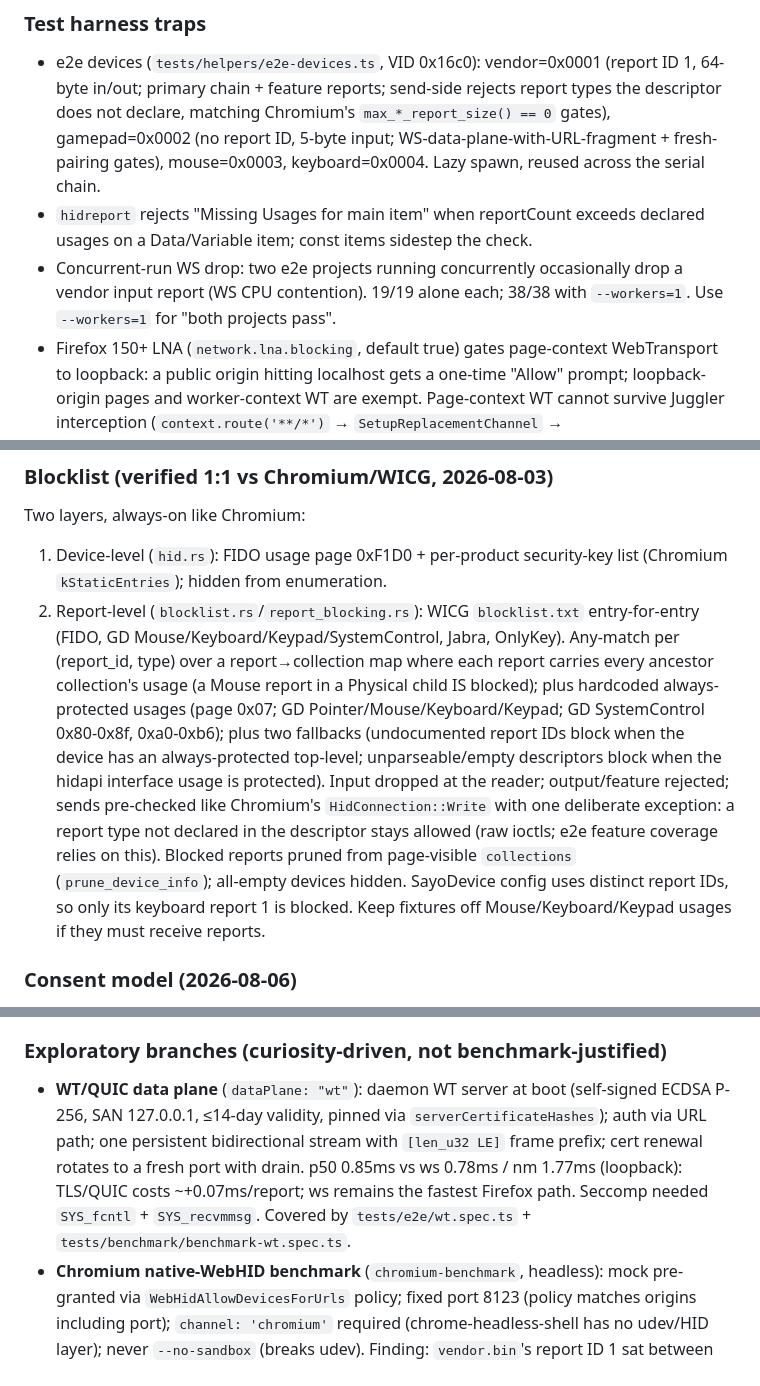
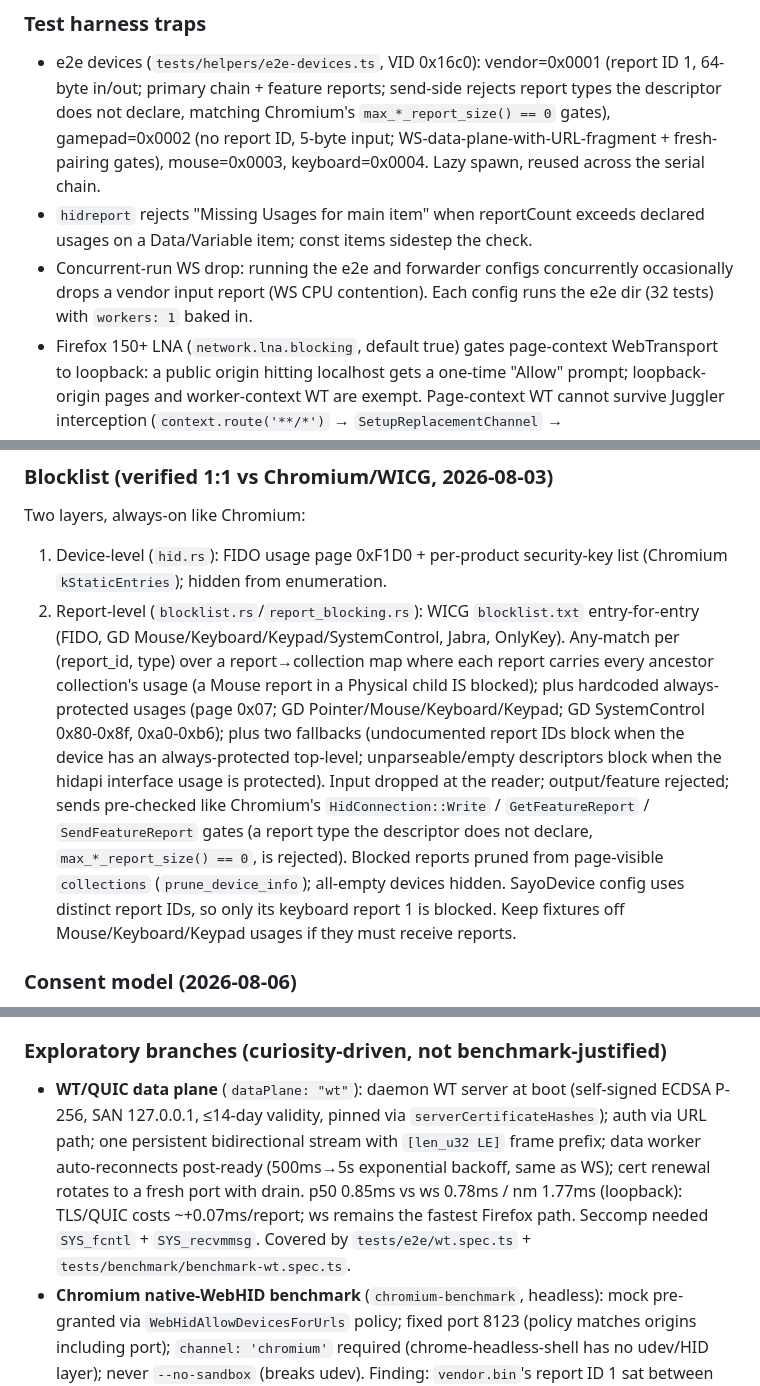
Before and after one commit to K4zoku/FF-WebHID, a Markdown page: AGENTS.md, 3 parts joined by grey strips. Drawn GitHub-style.

Commit message:
docs: fix stale AGENTS.md claims (send pre-check, e2e counts, WT reconnect)

```diff
--- a/AGENTS.md
+++ b/AGENTS.md
@@ -62,7 +62,7 @@ Single `dataPlane` setting (`ws` / `wt` / `nm`). Control plane (handshake, open/
 
 - e2e devices (`tests/helpers/e2e-devices.ts`, VID 0x16c0): vendor=0x0001 (report ID 1, 64-byte in/out; primary chain + feature reports; send-side rejects report types the descriptor does not declare, matching Chromium's `max_*_report_size() == 0` gates), gamepad=0x0002 (no report ID, 5-byte input; WS-data-plane-with-URL-fragment + fresh-pairing gates), mouse=0x0003, keyboard=0x0004. Lazy spawn, reused across the serial chain.
 - `hidreport` rejects "Missing Usages for main item" when reportCount exceeds declared usages on a Data/Variable item; const items sidestep the check.
-- Concurrent-run WS drop: two e2e projects running concurrently occasionally drop a vendor input report (WS CPU contention). 19/19 alone each; 38/38 with `--workers=1`. Use `--workers=1` for "both projects pass".
+- Concurrent-run WS drop: running the e2e and forwarder configs concurrently occasionally drops a vendor input report (WS CPU contention). Each config runs the e2e dir (32 tests) with `workers: 1` baked in.
 - Firefox 150+ LNA (`network.lna.blocking`, default true) gates page-context WebTransport to loopback: a public origin hitting localhost gets a one-time "Allow" prompt; loopback-origin pages and worker-context WT are exempt. Page-context WT cannot survive Juggler interception (`context.route('**/*')` → `SetupReplacementChannel` → `NS_ERROR_NOT_AVAILABLE`, bridge falls back to NM after 10s): no catch-all route in `tests/helpers/e2e.ts`, ever.
 - Browser-harness limitations: each Playwright page runs in its own Firefox window (a popup opened via `newPage()` never sees another page's tab as active in its window); visually hidden toggle inputs need `check({ force: true })`; `storage.local.get(null)` throws `EmptyDatabaseError` (keyed `get` works). These blocked a Playwright spec for the popup origin picker; it was verified manually.
 - OS permissions: macOS needs Input Monitoring (TCC) granted manually; Windows none (`HidD_*`); Linux `udev`/`eudev` (Alpine `mdev`).
@@ -76,7 +76,7 @@ Two modes, both must keep working: (1) persistent root daemon + thin NM-host for
 Two layers, always-on like Chromium:
 
 1. Device-level (`hid.rs`): FIDO usage page 0xF1D0 + per-product security-key list (Chromium `kStaticEntries`); hidden from enumeration.
-2. Report-level (`blocklist.rs`/`report_blocking.rs`): WICG `blocklist.txt` entry-for-entry (FIDO, GD Mouse/Keyboard/Keypad/SystemControl, Jabra, OnlyKey). Any-match per (report_id, type) over a report→collection map where each report carries every ancestor collection's usage (a Mouse report in a Physical child IS blocked); plus hardcoded always-protected usages (page 0x07; GD Pointer/Mouse/Keyboard/Keypad; GD SystemControl 0x80-0x8f, 0xa0-0xb6); plus two fallbacks (undocumented report IDs block when the device has an always-protected top-level; unparseable/empty descriptors block when the hidapi interface usage is protected). Input dropped at the reader; output/feature rejected; sends pre-checked like Chromium's `HidConnection::Write` with one deliberate exception: a report type not declared in the descriptor stays allowed (raw ioctls; e2e feature coverage relies on this). Blocked reports pruned from page-visible `collections` (`prune_device_info`); all-empty devices hidden. SayoDevice config uses distinct report IDs, so only its keyboard report 1 is blocked. Keep fixtures off Mouse/Keyboard/Keypad usages if they must receive reports.
+2. Report-level (`blocklist.rs`/`report_blocking.rs`): WICG `blocklist.txt` entry-for-entry (FIDO, GD Mouse/Keyboard/Keypad/SystemControl, Jabra, OnlyKey). Any-match per (report_id, type) over a report→collection map where each report carries every ancestor collection's usage (a Mouse report in a Physical child IS blocked); plus hardcoded always-protected usages (page 0x07; GD Pointer/Mouse/Keyboard/Keypad; GD SystemControl 0x80-0x8f, 0xa0-0xb6); plus two fallbacks (undocumented report IDs block when the device has an always-protected top-level; unparseable/empty descriptors block when the hidapi interface usage is protected). Input dropped at the reader; output/feature rejected; sends pre-checked like Chromium's `HidConnection::Write` / `GetFeatureReport` / `SendFeatureReport` gates (a report type the descriptor does not declare, `max_*_report_size() == 0`, is rejected). Blocked reports pruned from page-visible `collections` (`prune_device_info`); all-empty devices hidden. SayoDevice config uses distinct report IDs, so only its keyboard report 1 is blocked. Keep fixtures off Mouse/Keyboard/Keypad usages if they must receive reports.
 
 ### Consent model (2026-08-06)
 
@@ -110,7 +110,7 @@ The popup's site label is a custom dropdown (no `<select>`) listing the active t
 
 ### Exploratory branches (curiosity-driven, not benchmark-justified)
 
-- **WT/QUIC data plane** (`dataPlane: "wt"`): daemon WT server at boot (self-signed ECDSA P-256, SAN 127.0.0.1, ≤14-day validity, pinned via `serverCertificateHashes`); auth via URL path; one persistent bidirectional stream with `[len_u32 LE]` frame prefix; cert renewal rotates to a fresh port with drain. p50 0.85ms vs ws 0.78ms / nm 1.77ms (loopback): TLS/QUIC costs ~+0.07ms/report; ws remains the fastest Firefox path. Seccomp needed `SYS_fcntl` + `SYS_recvmmsg`. Covered by `tests/e2e/wt.spec.ts` + `tests/benchmark/benchmark-wt.spec.ts`.
+- **WT/QUIC data plane** (`dataPlane: "wt"`): daemon WT server at boot (self-signed ECDSA P-256, SAN 127.0.0.1, ≤14-day validity, pinned via `serverCertificateHashes`); auth via URL path; one persistent bidirectional stream with `[len_u32 LE]` frame prefix; data worker auto-reconnects post-ready (500ms→5s exponential backoff, same as WS); cert renewal rotates to a fresh port with drain. p50 0.85ms vs ws 0.78ms / nm 1.77ms (loopback): TLS/QUIC costs ~+0.07ms/report; ws remains the fastest Firefox path. Seccomp needed `SYS_fcntl` + `SYS_recvmmsg`. Covered by `tests/e2e/wt.spec.ts` + `tests/benchmark/benchmark-wt.spec.ts`.
 - **Chromium native-WebHID benchmark** (`chromium-benchmark`, headless): mock pre-granted via `WebHidAllowDevicesForUrls` policy; fixed port 8123 (policy matches origins including port); `channel: 'chromium'` required (chrome-headless-shell has no udev/HID layer); never `--no-sandbox` (breaks udev). Finding: `vendor.bin`'s report ID 1 sat between two top-level collections, which Chromium's HID parser does not carry across; the ID now lives inside the vendor collection. Chromium p50 ~0.3-0.4ms; its `performance.now()` is clamped to 100µs, benchmark page uses COOP/COEP for 5µs precision.
 - **Chromium testbed**: overriding `navigator.hid` on Chromium compares the polyfill against native WebHID on the same engine. Not yet benchmarked; do not claim the polyfill beats native Chromium until real numbers exist.
 
```
